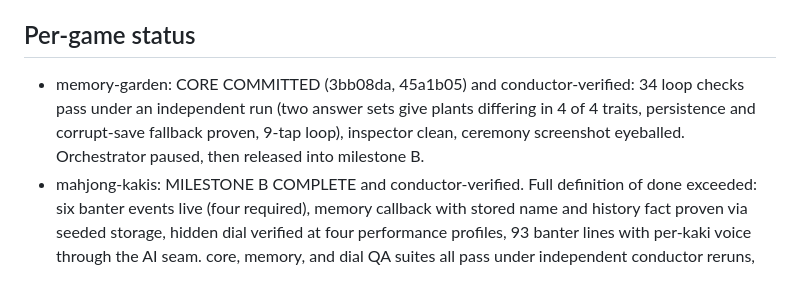
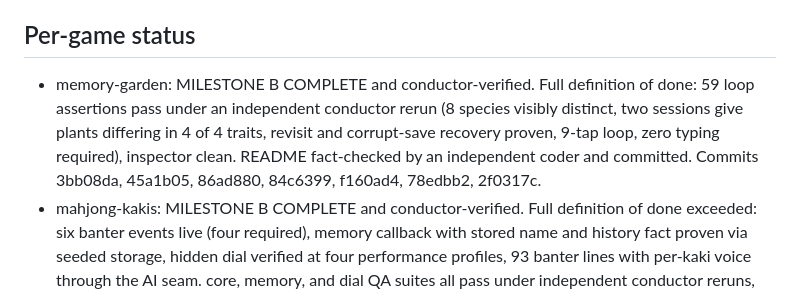
Before and after one commit to ImNuza/CtrlAI, a Markdown page: BUILD-REPORT.md, the part around the change. GitHub-like rendering.

Commit message:
Build report: memory garden at full definition of done

```diff
--- a/BUILD-REPORT.md
+++ b/BUILD-REPORT.md
@@ -33,7 +33,7 @@ node server.js then open http://localhost:4173 in a phone-sized viewport. Each g
 
 ## Per-game status
 
-- memory-garden: CORE COMMITTED (3bb08da, 45a1b05) and conductor-verified: 34 loop checks pass under an independent run (two answer sets give plants differing in 4 of 4 traits, persistence and corrupt-save fallback proven, 9-tap loop), inspector clean, ceremony screenshot eyeballed. Orchestrator paused, then released into milestone B.
+- memory-garden: MILESTONE B COMPLETE and conductor-verified. Full definition of done: 59 loop assertions pass under an independent conductor rerun (8 species visibly distinct, two sessions give plants differing in 4 of 4 traits, revisit and corrupt-save recovery proven, 9-tap loop, zero typing required), inspector clean. README fact-checked by an independent coder and committed. Commits 3bb08da, 45a1b05, 86ad880, 84c6399, f160ad4, 78edbb2, 2f0317c.
 - mahjong-kakis: MILESTONE B COMPLETE and conductor-verified. Full definition of done exceeded: six banter events live (four required), memory callback with stored name and history fact proven via seeded storage, hidden dial verified at four performance profiles, 93 banter lines with per-kaki voice through the AI seam. core, memory, and dial QA suites all pass under independent conductor reruns, inspector clean. README committed. Commits 92b686d, 84f1fae, 64fdfc9, 34404ee, 254f41a.
 - scam-dojo: MILESTONE B COMPLETE and conductor-verified. Full definition of done: 9 of 9 DoD suite sections pass under an independent conductor rerun (9 scripts across 8 families, 294 templates through the AI seam, 14-round variety, streak survives reload, comply path teaches kindly, zero errors). README committed by the orchestrator (f94a98b). Commits be90cca, 38bcf60, 91b4782, d869f5a, f94a98b.
 
```
